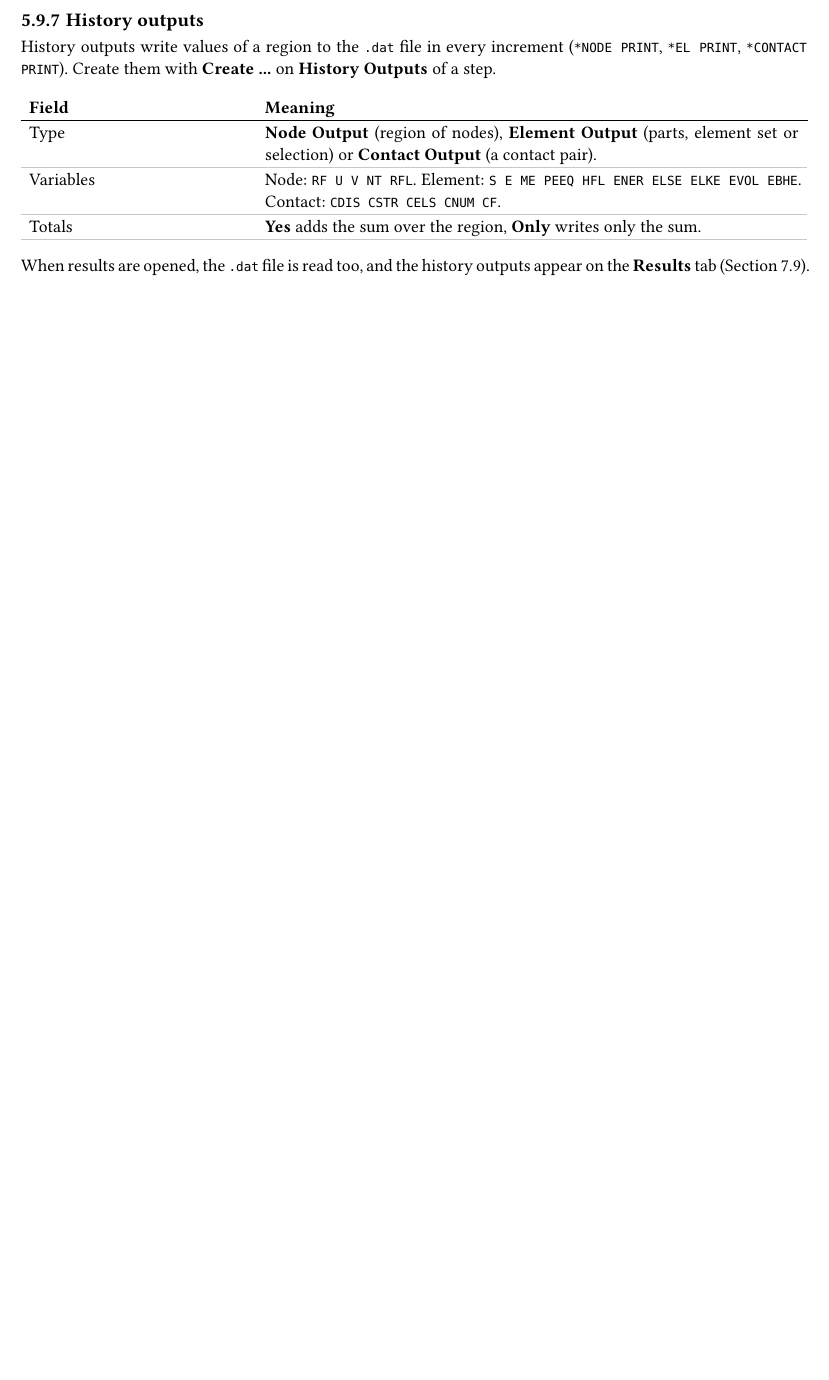
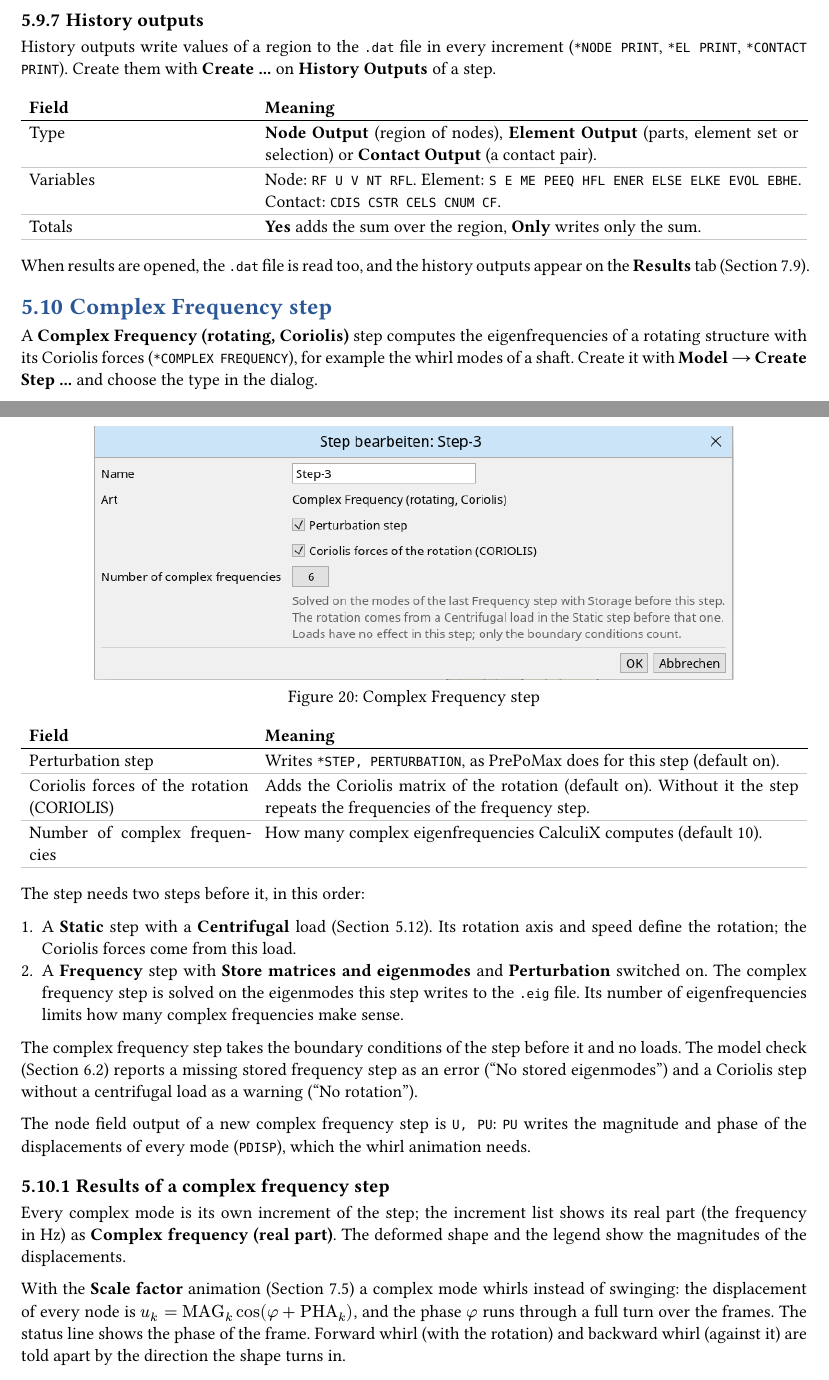
Before and after one commit to KwentiN-ui/PrePolix, a Typst document (docs/user-guide/main.typ, which reads docs/user-guide/chapters/model/complex-frequency.typ): part of page 29 of 45 before the commit and two parts of pages 29 and 30 of 46 after it, the two joined at a grey line, cut so that both start at the same text, the shorter picture padded with empty space. Compiled offline with Typst 0.15.

Commit message:
Document the Complex Frequency step in the user guide
Adds the step chapter with the dialog and the whirl animation, and writes
the model check texts of the step in English.

Co-Authored-By: Claude Fable 5.1 <noreply@anthropic.com>
Claude-Session: https://claude.ai/code/session_01CQuW1kp8SLVaFYyefrK3Jf

```diff
--- /dev/null
+++ b/docs/user-guide/chapters/model/complex-frequency.typ
@@ -0,0 +1,45 @@
+#import "../../template.typ": *
+
+== Complex Frequency step <complex-frequency>
+
+A #ui("Complex Frequency (rotating, Coriolis)") step computes the eigenfrequencies of a rotating
+structure with its Coriolis forces (`*COMPLEX FREQUENCY`), for example the whirl modes of a
+shaft. Create it with #menu("Model", "Create Step ...") and choose the type in the dialog.
+
+#screenshot("complex-frequency-step.png", [Complex Frequency step])
+
+#fields(
+  [Perturbation step], [Writes `*STEP, PERTURBATION`, as PrePoMax does for this step (default
+    on).],
+  [Coriolis forces of the rotation (CORIOLIS)], [Adds the Coriolis matrix of the rotation
+    (default on). Without it the step repeats the frequencies of the frequency step.],
+  [Number of complex frequencies], [How many complex eigenfrequencies CalculiX computes
+    (default 10).],
+)
+
+The step needs two steps before it, in this order:
+
++ A #ui("Static") step with a #ui("Centrifugal") load (@loads). Its rotation axis and speed
+  define the rotation; the Coriolis forces come from this load.
++ A #ui("Frequency") step with #ui("Store matrices and eigenmodes") and #ui("Perturbation")
+  switched on. The complex frequency step is solved on the eigenmodes this step writes to the
+  `.eig` file. Its number of eigenfrequencies limits how many complex frequencies make sense.
+
+The complex frequency step takes the boundary conditions of the step before it and no loads. The
+model check (@model-check) reports a missing stored frequency step as an error ("No stored
+eigenmodes") and a Coriolis step without a centrifugal load as a warning ("No rotation").
+
+The node field output of a new complex frequency step is `U, PU`: `PU` writes the magnitude and
+phase of the displacements of every mode (`PDISP`), which the whirl animation needs.
+
+=== Results of a complex frequency step
+
+Every complex mode is its own increment of the step; the increment list shows its real part
+(the frequency in Hz) as #ui("Complex frequency (real part)"). The deformed shape and the legend
+show the magnitudes of the displacements.
+
+With the #ui("Scale factor") animation (@animation) a complex mode whirls instead of swinging:
+the displacement of every node is $u_k = "MAG"_k cos(phi + "PHA"_k)$, and the phase $phi$ runs
+through a full turn over the frames. The status line shows the phase of the frame. Forward whirl
+(with the rotation) and backward whirl (against it) are told apart by the direction the shape
+turns in.
```
Also changed, not shown: docs/user-guide/main.typ (+1 -0 lines), docs/user-guide/images/complex-frequency-step.png (added), docs/user-guide/images/complex-frequency-whirl.png (added), docs/user-guide/chapters/model/complex-frequency.typ (10 more changed lines), 1 other file.
